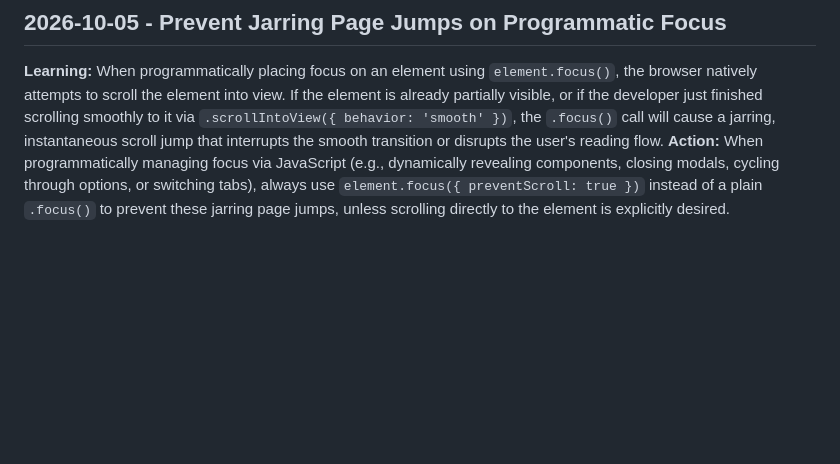
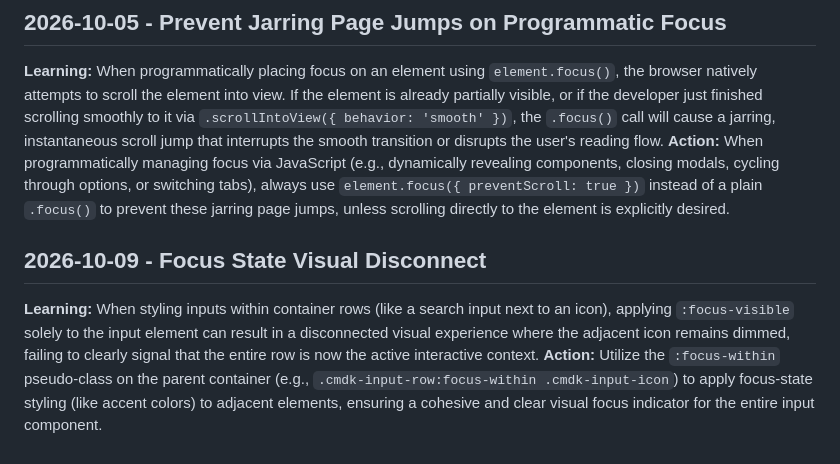
Before and after one commit to deveshsingh14/devesh.singh.github.io, a Markdown page: .Jules/palette.md, the part around the change. Drawn GitHub-style; blank space fills up the shorter version.

```diff
--- a/.Jules/palette.md
+++ b/.Jules/palette.md
@@ -133,3 +133,6 @@
 ## 2026-10-05 - Prevent Jarring Page Jumps on Programmatic Focus
 **Learning:** When programmatically placing focus on an element using `element.focus()`, the browser natively attempts to scroll the element into view. If the element is already partially visible, or if the developer just finished scrolling smoothly to it via `.scrollIntoView({ behavior: 'smooth' })`, the `.focus()` call will cause a jarring, instantaneous scroll jump that interrupts the smooth transition or disrupts the user's reading flow.
 **Action:** When programmatically managing focus via JavaScript (e.g., dynamically revealing components, closing modals, cycling through options, or switching tabs), always use `element.focus({ preventScroll: true })` instead of a plain `.focus()` to prevent these jarring page jumps, unless scrolling directly to the element is explicitly desired.
+## 2026-10-09 - Focus State Visual Disconnect
+**Learning:** When styling inputs within container rows (like a search input next to an icon), applying `:focus-visible` solely to the input element can result in a disconnected visual experience where the adjacent icon remains dimmed, failing to clearly signal that the entire row is now the active interactive context.
+**Action:** Utilize the `:focus-within` pseudo-class on the parent container (e.g., `.cmdk-input-row:focus-within .cmdk-input-icon`) to apply focus-state styling (like accent colors) to adjacent elements, ensuring a cohesive and clear visual focus indicator for the entire input component.
```
